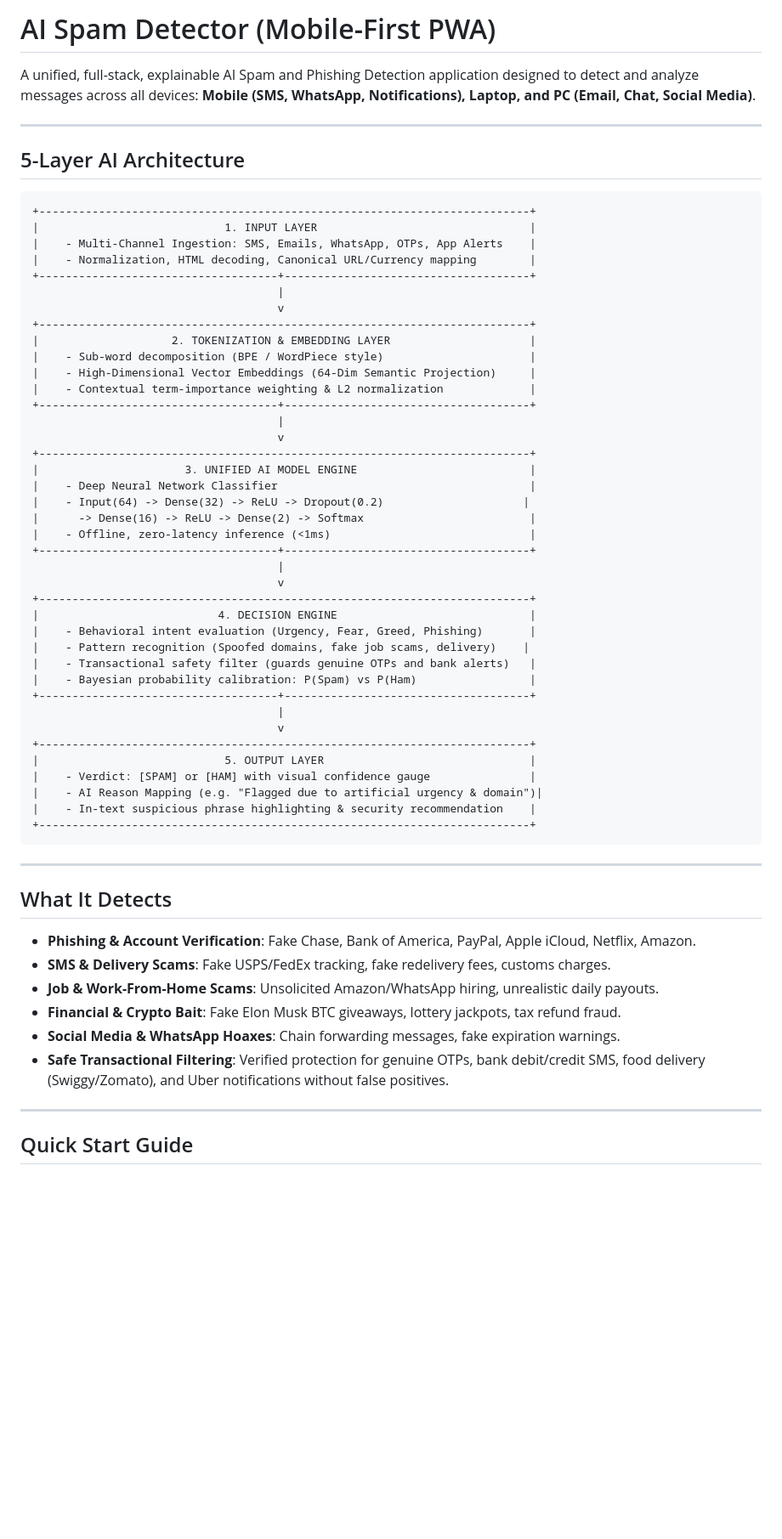
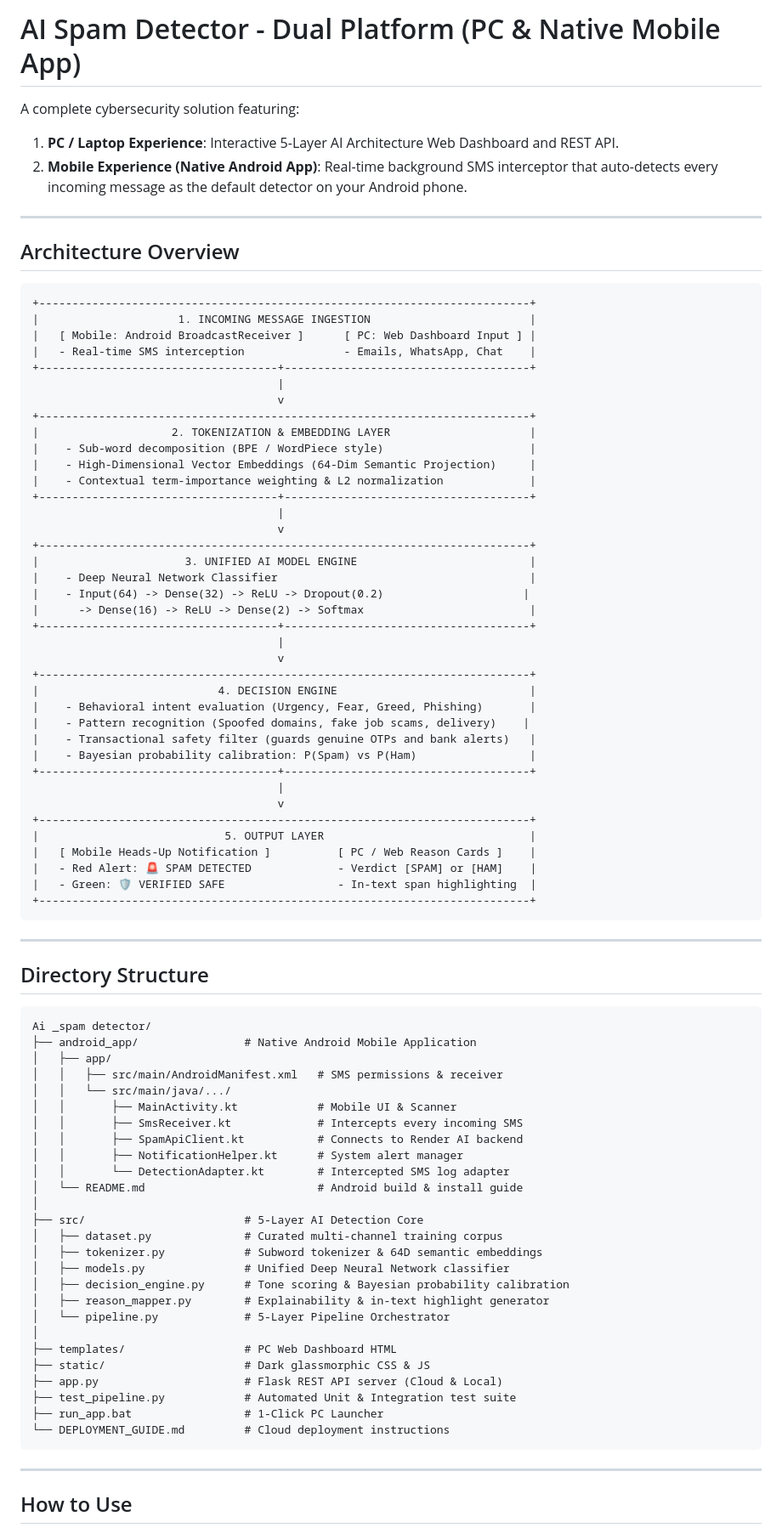
Before and after one commit to shoaibrocks-crypto/ai-spam-detector, a Markdown page: README.md, the part around one of its changes. Shown at 85% size. GitHub-like rendering; blank space fills up the shorter version.

Commit message:
sync: update README.md

````diff
--- a/README.md
+++ b/README.md
@@ -1,16 +1,18 @@
-# AI Spam Detector (Mobile-First PWA)
+# AI Spam Detector - Dual Platform (PC & Native Mobile App)
 
-A unified, full-stack, explainable AI Spam and Phishing Detection application designed to detect and analyze messages across all devices: **Mobile (SMS, WhatsApp, Notifications), Laptop, and PC (Email, Chat, Social Media)**.
+A complete cybersecurity solution featuring:
+1. **PC / Laptop Experience**: Interactive 5-Layer AI Architecture Web Dashboard and REST API.
+2. **Mobile Experience (Native Android App)**: Real-time background SMS interceptor that auto-detects every incoming message as the default detector on your Android phone.
 
 ---
 
-## 5-Layer AI Architecture
+## Architecture Overview
 
 ```
 +--------------------------------------------------------------------------+
-|                            1. INPUT LAYER                                |
-|    - Multi-Channel Ingestion: SMS, Emails, WhatsApp, OTPs, App Alerts    |
-|    - Normalization, HTML decoding, Canonical URL/Currency mapping        |
+|                     1. INCOMING MESSAGE INGESTION                        |
+|   [ Mobile: Android BroadcastReceiver ]      [ PC: Web Dashboard Input ] |
+|   - Real-time SMS interception               - Emails, WhatsApp, Chat    |
 +------------------------------------+-------------------------------------+
                                      |
                                      v
@@ -27,7 +29,6 @@ A unified, full-stack, explainable AI Spam and Phishing Detection application de
 |    - Deep Neural Network Classifier                                      |
 |    - Input(64) -> Dense(32) -> ReLU -> Dropout(0.2)                     |
 |      -> Dense(16) -> ReLU -> Dense(2) -> Softmax                         |
-|    - Offline, zero-latency inference (<1ms)                              |
 +------------------------------------+-------------------------------------+
                                      |
                                      v
@@ -42,24 +43,46 @@ A unified, full-stack, explainable AI Spam and Phishing Detection application de
                                      v
 +--------------------------------------------------------------------------+
 |                            5. OUTPUT LAYER                               |
-|    - Verdict: [SPAM] or [HAM] with visual confidence gauge               |
-|    - AI Reason Mapping (e.g. "Flagged due to artificial urgency & domain")|
-|    - In-text suspicious phrase highlighting & security recommendation    |
+|   [ Mobile Heads-Up Notification ]          [ PC / Web Reason Cards ]    |
+|   - Red Alert: 🚨 SPAM DETECTED             - Verdict [SPAM] or [HAM]    |
+|   - Green: 🛡️ VERIFIED SAFE                 - In-text span highlighting  |
 +--------------------------------------------------------------------------+
 ```
 
 ---
 
-## What It Detects
+## Directory Structure
 
-- **Phishing & Account Verification**: Fake Chase, Bank of America, PayPal, Apple iCloud, Netflix, Amazon.
-- **SMS & Delivery Scams**: Fake USPS/FedEx tracking, fake redelivery fees, customs charges.
-- **Job & Work-From-Home Scams**: Unsolicited Amazon/WhatsApp hiring, unrealistic daily payouts.
-- **Financial & Crypto Bait**: Fake Elon Musk BTC giveaways, lottery jackpots, tax refund fraud.
-- **Social Media & WhatsApp Hoaxes**: Chain forwarding messages, fake expiration warnings.
-- **Safe Transactional Filtering**: Verified protection for genuine OTPs, bank debit/credit SMS, food delivery (Swiggy/Zomato), and Uber notifications without false positives.
+```
+Ai _spam detector/
+├── android_app/                # Native Android Mobile Application
+│   ├── app/
+│   │   ├── src/main/AndroidManifest.xml   # SMS permissions & receiver
+│   │   └── src/main/java/.../
+│   │       ├── MainActivity.kt            # Mobile UI & Scanner
+│   │       ├── SmsReceiver.kt             # Intercepts every incoming SMS
+│   │       ├── SpamApiClient.kt           # Connects to Render AI backend
+│   │       ├── NotificationHelper.kt      # System alert manager
+│   │       └── DetectionAdapter.kt        # Intercepted SMS log adapter
+│   └── README.md                          # Android build & install guide
+│
+├── src/                        # 5-Layer AI Detection Core
+│   ├── dataset.py              # Curated multi-channel training corpus
+│   ├── tokenizer.py            # Subword tokenizer & 64D semantic embeddings
+│   ├── models.py               # Unified Deep Neural Network classifier
+│   ├── decision_engine.py      # Tone scoring & Bayesian probability calibration
+│   ├── reason_mapper.py        # Explainability & in-text highlight generator
+│   └── pipeline.py             # 5-Layer Pipeline Orchestrator
+│
+├── templates/                  # PC Web Dashboard HTML
+├── static/                     # Dark glassmorphic CSS & JS
+├── app.py                      # Flask REST API server (Cloud & Local)
+├── test_pipeline.py            # Automated Unit & Integration test suite
+├── run_app.bat                 # 1-Click PC Launcher
+└── DEPLOYMENT_GUIDE.md         # Cloud deployment instructions
+```
 
 ---
 
-## Quick Start Guide
+## How to Use
 
````
Also changed, not shown: other parts of README.md (+10 -14 lines).
